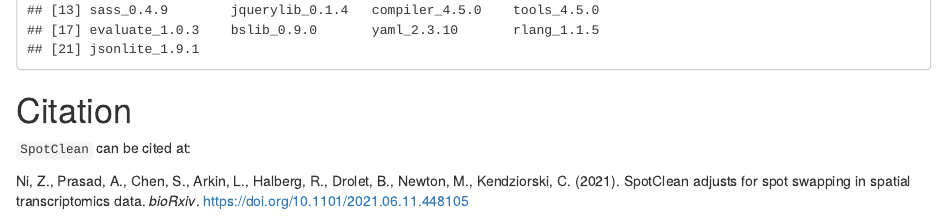
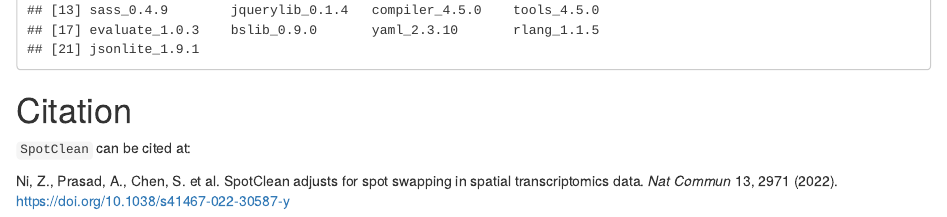
Before and after one commit to zijianni/SpotClean, an R Markdown document (vignettes/SpotClean.Rmd): the page in a window 1100 px wide, from 6970 px down. Rendered offline with R 4.5, knitr and Pandoc, with nearby package versions; drawn as R Markdown's standard HTML page in place of the format the file asks for; some code elsewhere in the file could not run offline.

Commit message:
update citation

```diff
--- a/vignettes/SpotClean.Rmd
+++ b/vignettes/SpotClean.Rmd
@@ -252,4 +252,4 @@
 
 `SpotClean` can be cited at:
 
-Ni, Z., Prasad, A., Chen, S., Arkin, L., Halberg, R., Drolet, B., Newton, M., Kendziorski, C. (2021). SpotClean adjusts for spot swapping in spatial transcriptomics data. *bioRxiv*. https://doi.org/10.1101/2021.06.11.448105
+Ni, Z., Prasad, A., Chen, S. et al. SpotClean adjusts for spot swapping in spatial transcriptomics data. *Nat Commun* 13, 2971 (2022). https://doi.org/10.1038/s41467-022-30587-y
```
Also changed, not shown: NEWS.md (+6 -0 lines), README.md, 2 other files.
